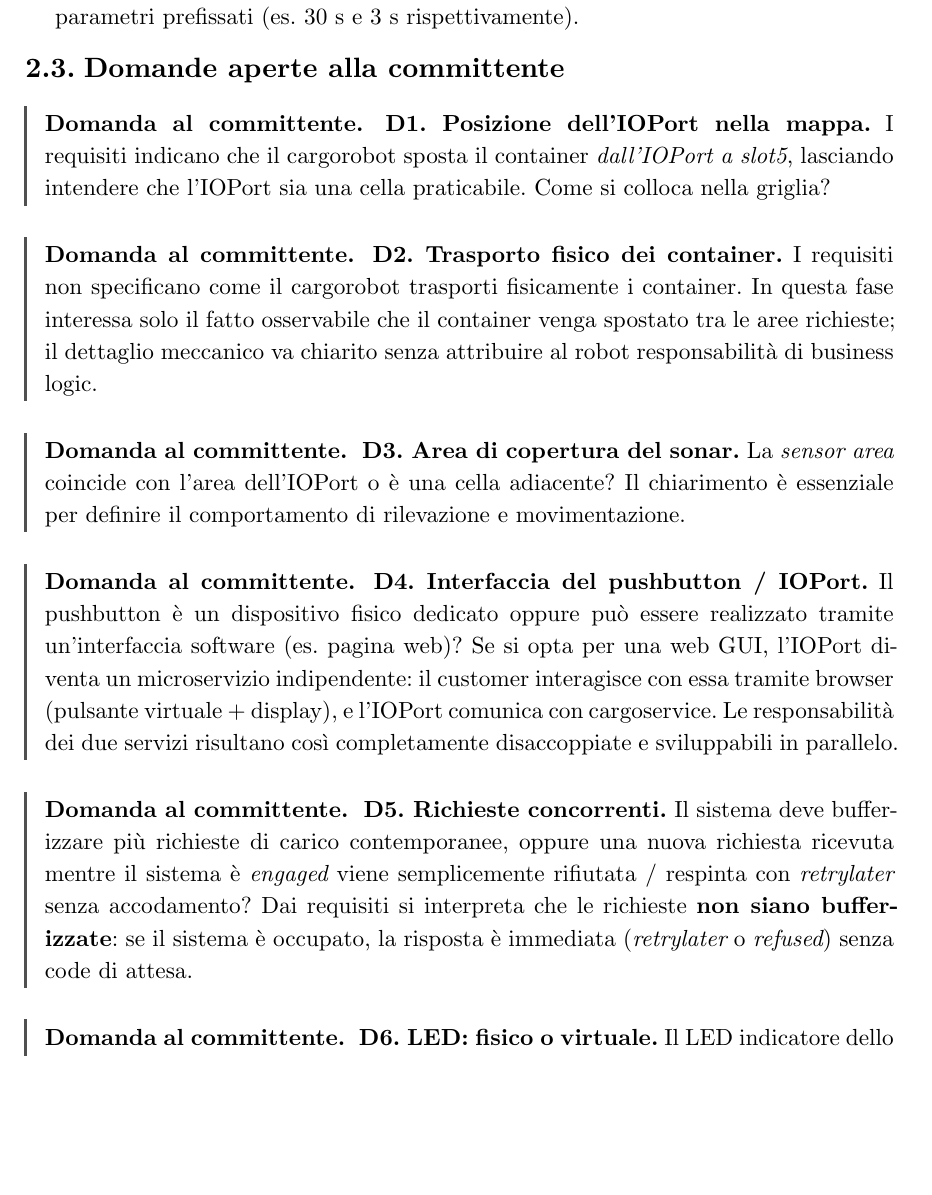
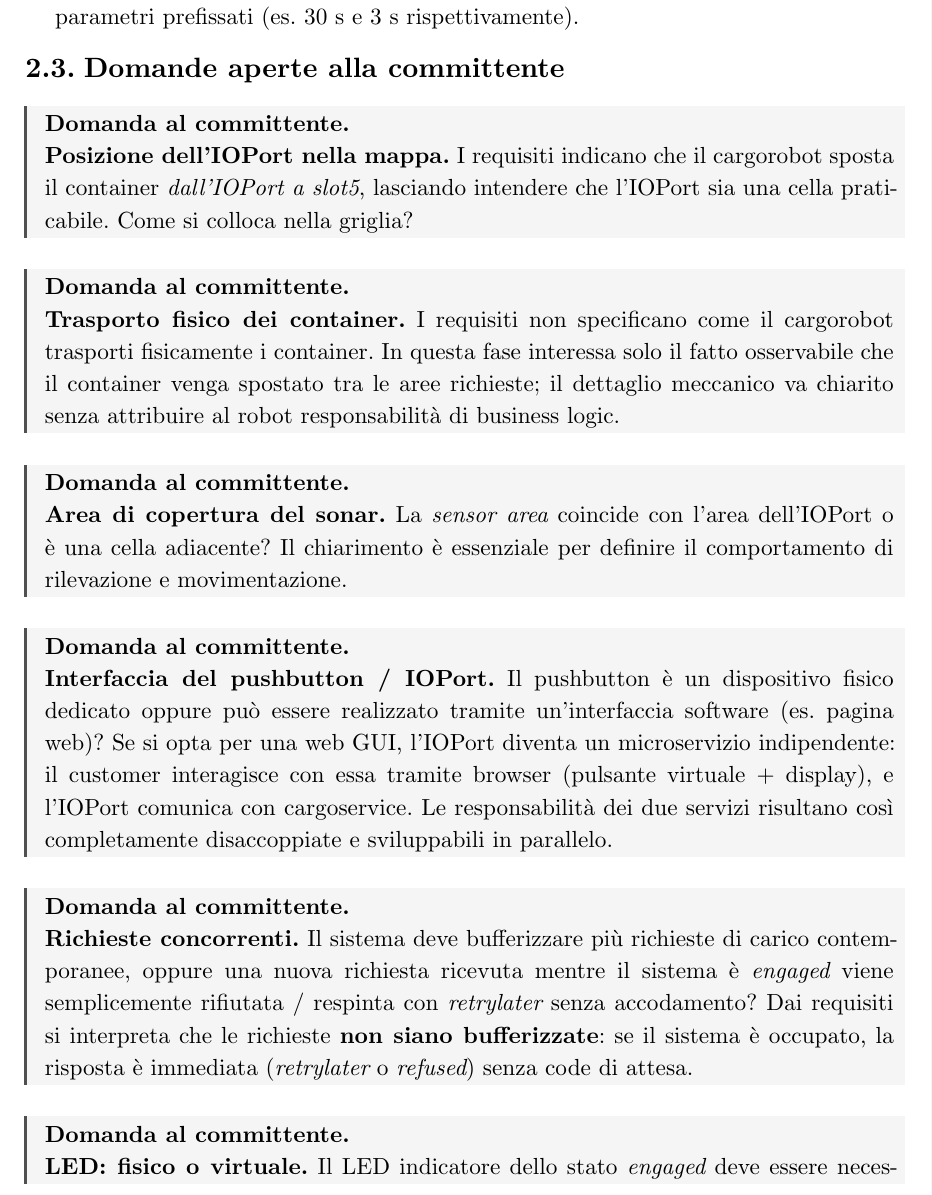
Before and after one commit to chirichexe/iss-2026, a Typst document (sprint0/docs/sprint0.typ): part of page 3 of 10, cut so that both start at the same text, the shorter picture padded with empty space. The pictures show the PDF file sprint0/docs/sprint0.pdf that the author committed with the source.

Commit message:
sprint0: domande senza D1-DN, sfondo grigio e a capo nel blocco

```diff
--- a/sprint0/docs/sprint0.typ
+++ b/sprint0/docs/sprint0.typ
@@ -72,26 +72,26 @@ La traccia del progetto può essere scaricata dal seguente #link("https://anatal
 == Domande aperte alla committente
 
 #domanda[
-  *D1. Posizione dell'IOPort nella mappa.* I requisiti indicano che il cargorobot
+  *Posizione dell'IOPort nella mappa.* I requisiti indicano che il cargorobot
   sposta il container _dall'IOPort a slot5_, lasciando intendere che l'IOPort sia
   una cella praticabile. Come si colloca nella griglia?
 ]
 
 #domanda[
-  *D2. Trasporto fisico dei container.* I requisiti non specificano come il
+  *Trasporto fisico dei container.* I requisiti non specificano come il
   cargorobot trasporti fisicamente i container. In questa fase interessa solo il
   fatto osservabile che il container venga spostato tra le aree richieste; il dettaglio
   meccanico va chiarito senza attribuire al robot responsabilità di business logic.
 ]
 
 #domanda[
-  *D3. Area di copertura del sonar.* La _sensor area_ coincide con l'area
+  *Area di copertura del sonar.* La _sensor area_ coincide con l'area
   dell'IOPort o è una cella adiacente? Il chiarimento è essenziale per definire
   il comportamento di rilevazione e movimentazione.
 ]
 
 #domanda[
-  *D4. Interfaccia del pushbutton / IOPort.* Il pushbutton è un dispositivo fisico
+  *Interfaccia del pushbutton / IOPort.* Il pushbutton è un dispositivo fisico
   dedicato oppure può essere realizzato tramite un'interfaccia software (es. pagina web)?
   Se si opta per una web GUI, l'IOPort diventa un microservizio indipendente: il
   customer interagisce con essa tramite browser (pulsante virtuale + display), e l'IOPort
@@ -100,7 +100,7 @@ La traccia del progetto può essere scaricata dal seguente #link("https://anatal
 ]
 
 #domanda[
-  *D5. Richieste concorrenti.* Il sistema deve bufferizzare più richieste di carico
+  *Richieste concorrenti.* Il sistema deve bufferizzare più richieste di carico
   contemporanee, oppure una nuova richiesta ricevuta mentre il sistema è _engaged_
   viene semplicemente rifiutata / respinta con _retrylater_ senza accodamento?
   Dai requisiti si interpreta che le richieste *non siano bufferizzate*: se il sistema è
@@ -108,7 +108,7 @@ La traccia del progetto può essere scaricata dal seguente #link("https://anatal
 ]
 
 #domanda[
-  *D6. LED: fisico o virtuale.* Il LED indicatore dello stato _engaged_ deve essere
+  *LED: fisico o virtuale.* Il LED indicatore dello stato _engaged_ deve essere
   necessariamente un dispositivo fisico oppure è accettabile una rappresentazione
   virtuale (es. elemento grafico nel display dell'IOPort o nella web GUI)?
 ]
```
Also changed, not shown: shared/template.typ (+2 -1 lines), sprint0/docs/sprint0.pdf.
